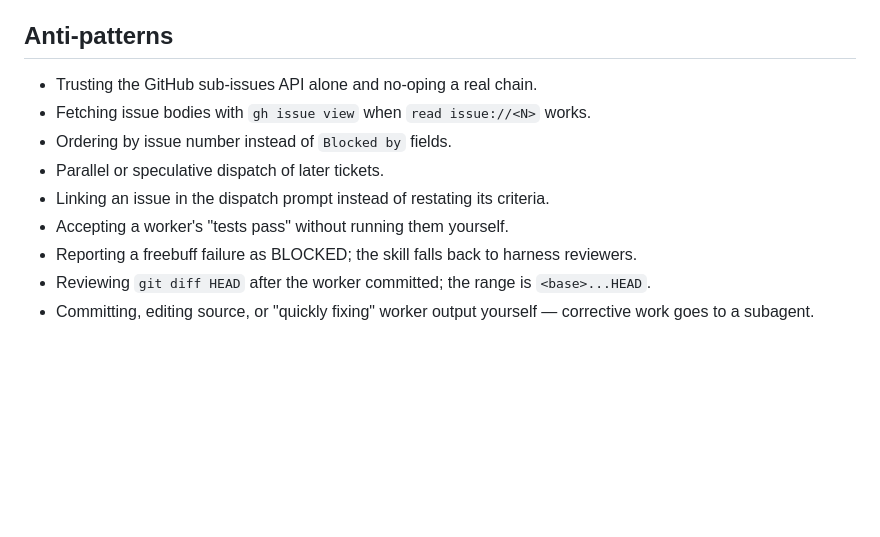
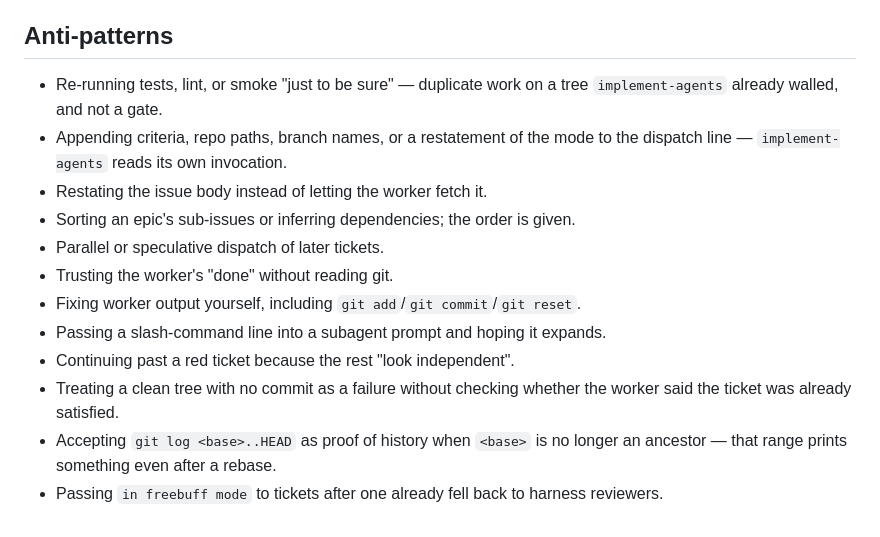
Before and after one commit to vadash/claude_skills, a Markdown page: _universal/issue-chain/SKILL.md, the part around one of its changes. Rendered like a GitHub page; blank space fills up the shorter version.

```diff
--- a/_universal/issue-chain/SKILL.md
+++ b/_universal/issue-chain/SKILL.md
@@ -90,12 +163,20 @@ Otherwise continue until every open sub-issue is implemented and verified. Final
 
 ## Anti-patterns
 
-- Trusting the GitHub sub-issues API alone and no-oping a real chain.
-- Fetching issue bodies with `gh issue view` when `read issue://<N>` works.
-- Ordering by issue number instead of `Blocked by` fields.
+- Re-running tests, lint, or smoke "just to be sure" — duplicate work on a tree
+  `implement-agents` already walled, and not a gate.
+- Appending criteria, repo paths, branch names, or a restatement of the mode to
+  the dispatch line — `implement-agents` reads its own invocation.
+- Restating the issue body instead of letting the worker fetch it.
+- Sorting an epic's sub-issues or inferring dependencies; the order is given.
 - Parallel or speculative dispatch of later tickets.
-- Linking an issue in the dispatch prompt instead of restating its criteria.
-- Accepting a worker's "tests pass" without running them yourself.
-- Reporting a freebuff failure as BLOCKED; the skill falls back to harness reviewers.
-- Reviewing `git diff HEAD` after the worker committed; the range is `<base>...HEAD`.
-- Committing, editing source, or "quickly fixing" worker output yourself — corrective work goes to a subagent.
+- Trusting the worker's "done" without reading git.
+- Fixing worker output yourself, including `git add`/`git commit`/`git reset`.
+- Passing a slash-command line into a subagent prompt and hoping it expands.
+- Continuing past a red ticket because the rest "look independent".
+- Treating a clean tree with no commit as a failure without checking whether the
+  worker said the ticket was already satisfied.
+- Accepting `git log <base>..HEAD` as proof of history when `<base>` is no longer
+  an ancestor — that range prints something even after a rebase.
+- Passing `in freebuff mode` to tickets after one already fell back to harness
+  reviewers.
```
Also changed, not shown: other parts of _universal/issue-chain/SKILL.md (+136 -63 lines).
